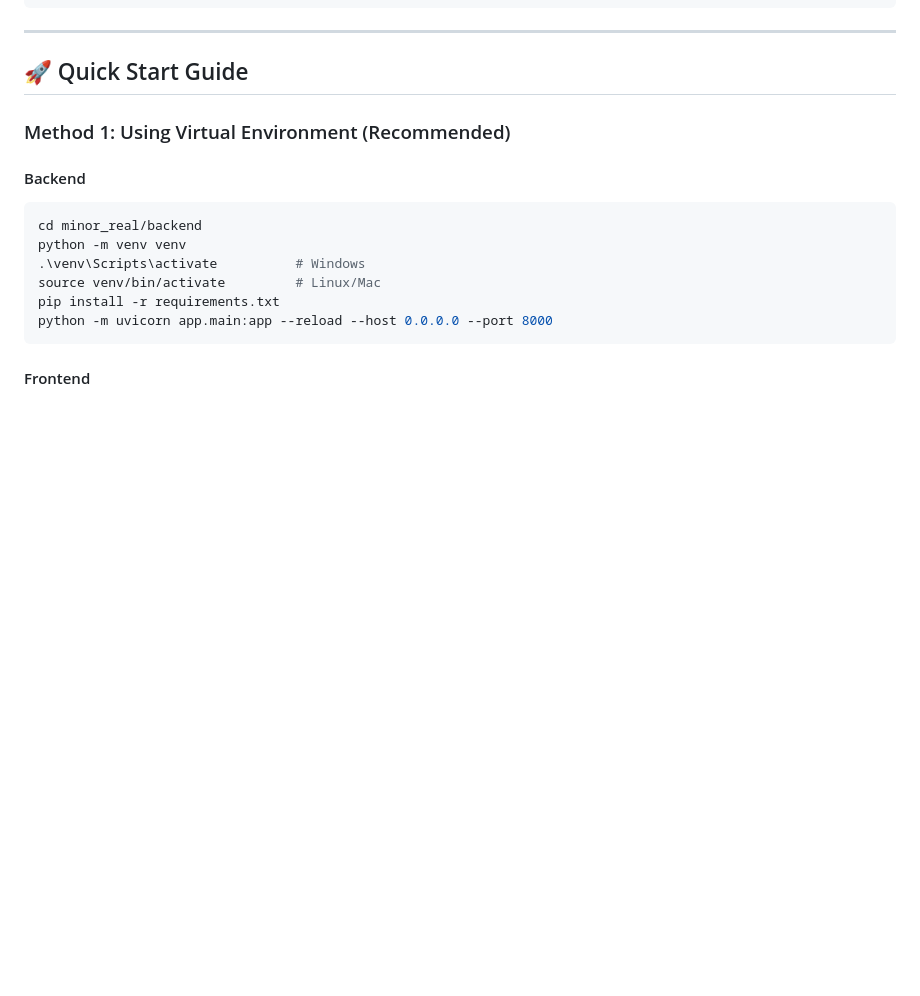
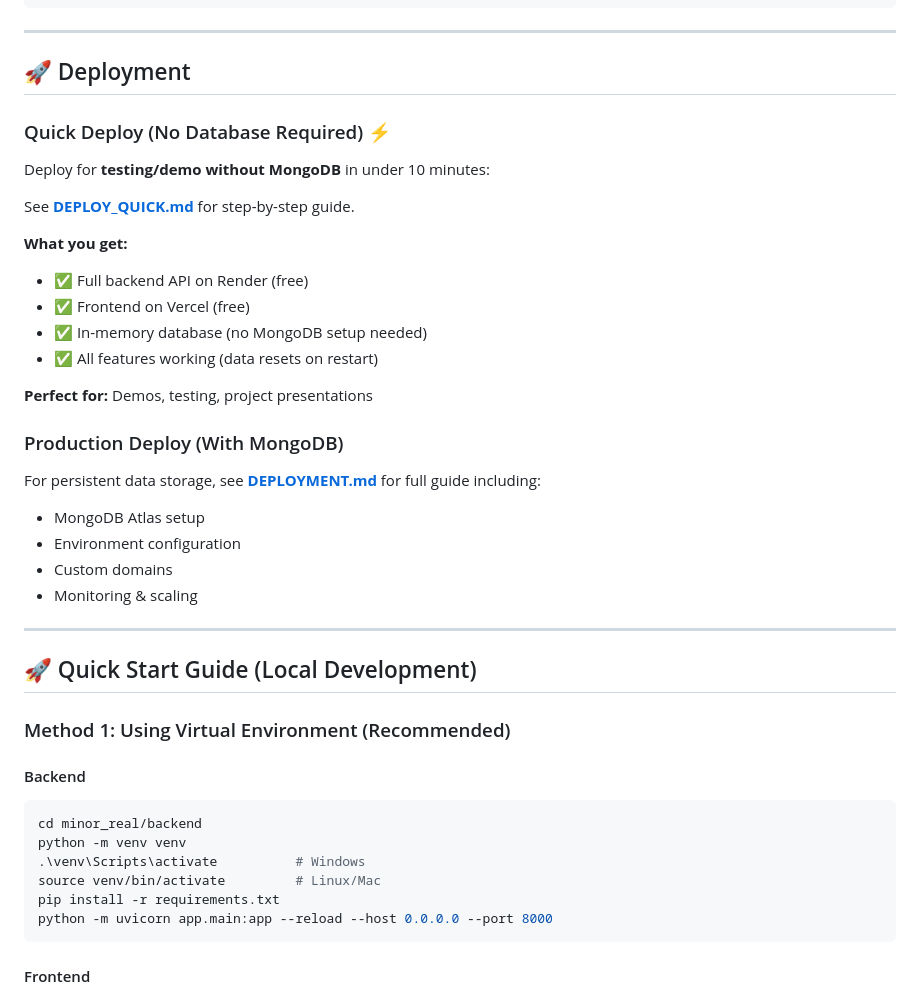
Before and after one commit to Swayam7Garg/smart-traffic-monitoring, a Markdown page: README.md, the part around the change. GitHub-like rendering; blank space fills up the shorter version.

Commit message:
Update README with deployment options

```diff
--- a/README.md
+++ b/README.md
@@ -427,7 +427,33 @@ smart-traffic-monitoring/
 
 ---
 
-## 🚀 Quick Start Guide
+## 🚀 Deployment
+
+### Quick Deploy (No Database Required) ⚡
+
+Deploy for **testing/demo without MongoDB** in under 10 minutes:
+
+See **[DEPLOY_QUICK.md](DEPLOY_QUICK.md)** for step-by-step guide.
+
+**What you get:**
+- ✅ Full backend API on Render (free)
+- ✅ Frontend on Vercel (free)
+- ✅ In-memory database (no MongoDB setup needed)
+- ✅ All features working (data resets on restart)
+
+**Perfect for:** Demos, testing, project presentations
+
+### Production Deploy (With MongoDB)
+
+For persistent data storage, see **[DEPLOYMENT.md](DEPLOYMENT.md)** for full guide including:
+- MongoDB Atlas setup
+- Environment configuration
+- Custom domains
+- Monitoring & scaling
+
+---
+
+## 🚀 Quick Start Guide (Local Development)
 
 ### Method 1: Using Virtual Environment (Recommended)
 
```
